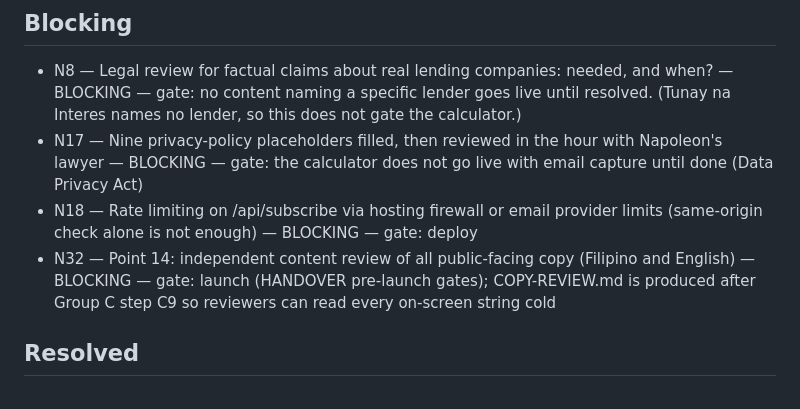
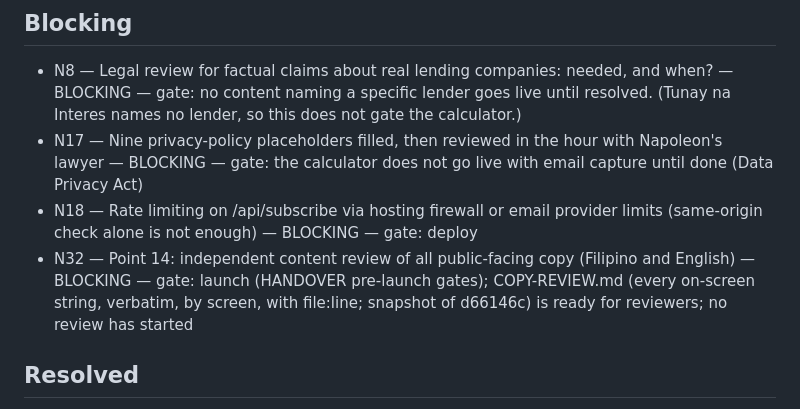
Before and after one commit to pinoycoach/pesocredit, a Markdown page: DECISIONS.md, the part around the change. Drawn GitHub-style.

```diff
--- a/DECISIONS.md
+++ b/DECISIONS.md
@@ -28,7 +28,7 @@ worth reconsidering if circumstances named here change).
 - N8 — Legal review for factual claims about real lending companies: needed, and when? — BLOCKING — gate: no content naming a specific lender goes live until resolved. (Tunay na Interes names no lender, so this does not gate the calculator.)
 - N17 — Nine privacy-policy placeholders filled, then reviewed in the hour with Napoleon's lawyer — BLOCKING — gate: the calculator does not go live with email capture until done (Data Privacy Act)
 - N18 — Rate limiting on /api/subscribe via hosting firewall or email provider limits (same-origin check alone is not enough) — BLOCKING — gate: deploy
-- N32 — Point 14: independent content review of all public-facing copy (Filipino and English) — BLOCKING — gate: launch (HANDOVER pre-launch gates); COPY-REVIEW.md is produced after Group C step C9 so reviewers can read every on-screen string cold
+- N32 — Point 14: independent content review of all public-facing copy (Filipino and English) — BLOCKING — gate: launch (HANDOVER pre-launch gates); COPY-REVIEW.md (every on-screen string, verbatim, by screen, with file:line; snapshot of d66146c) is ready for reviewers; no review has started
 
 ## Resolved
 
```
Also changed, not shown: COPY-REVIEW.md (added, +322 -0 lines).
